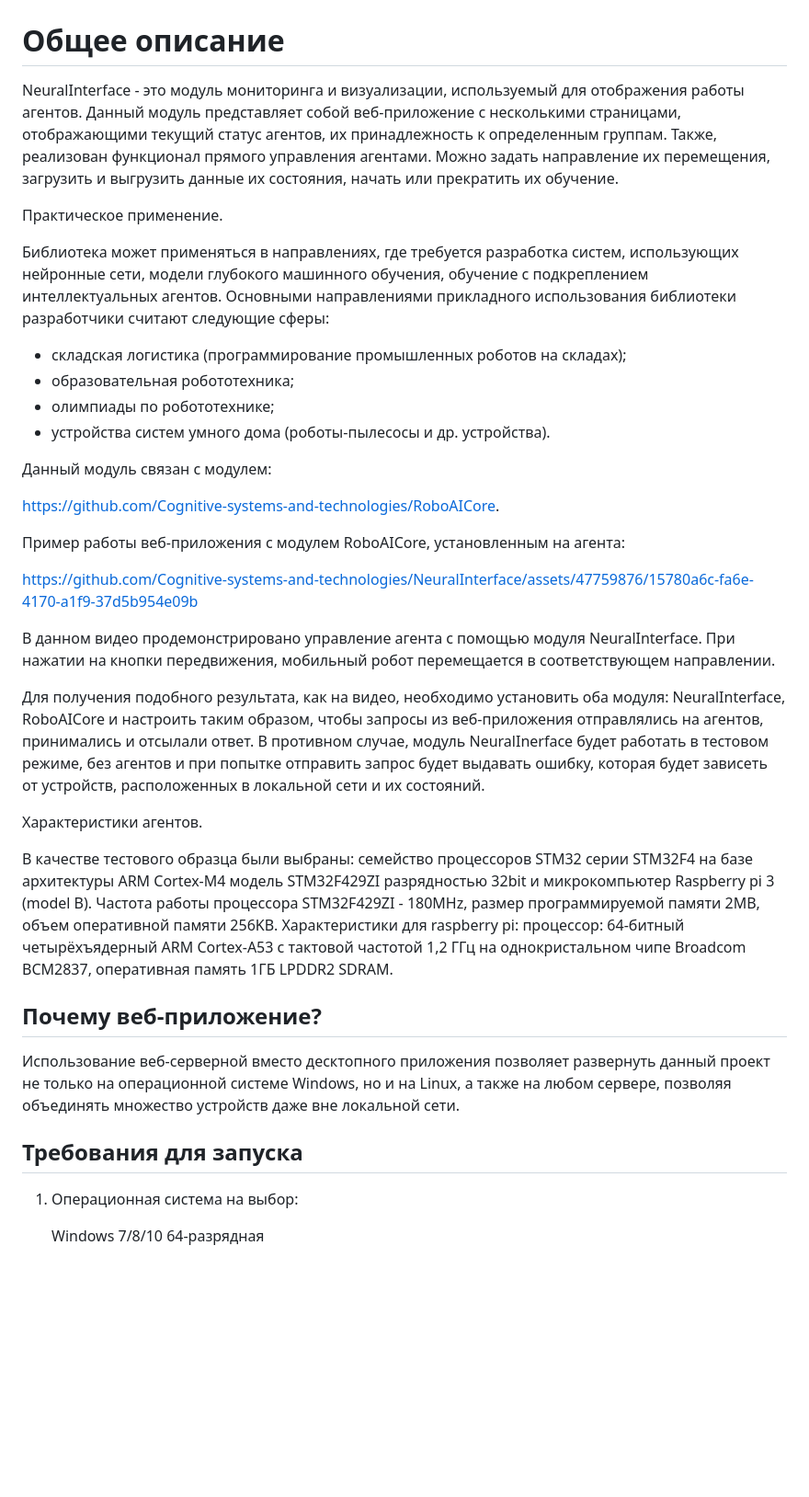
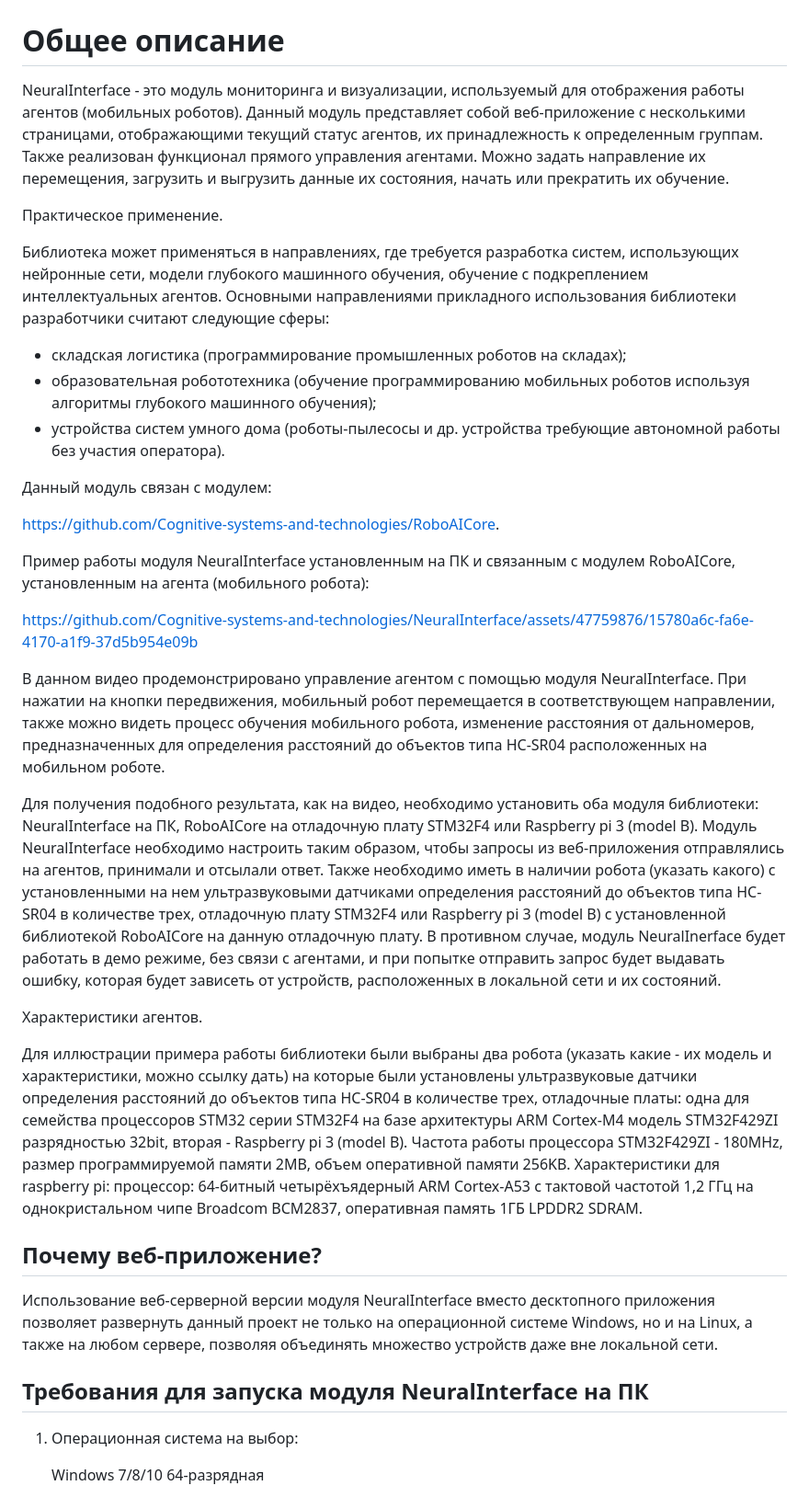
Before and after one commit to Cognitive-systems-and-technologies/NeuralInterface, a Markdown page: README.md, the part around the change printed below. Shown: that part at 92% size. Drawn GitHub-style; blank space fills up the shorter version.

```diff
--- a/README.md
+++ b/README.md
@@ -1,44 +1,42 @@
 # Интерфейс для обучения агентов
 
 # Общее описание
-NeuralInterface - это модуль мониторинга и визуализации, используемый для отображения работы агентов.
+NeuralInterface - это модуль мониторинга и визуализации, используемый для отображения работы агентов (мобильных роботов).
 Данный модуль представляет собой веб-приложение с несколькими страницами, отображающими текущий статус агентов, их принадлежность к определенным группам.
-Также, реализован функционал прямого управления агентами. Можно задать направление их перемещения, загрузить и выгрузить данные их состояния, начать или прекратить их обучение.
+Также реализован функционал прямого управления агентами. Можно задать направление их перемещения, загрузить и выгрузить данные их состояния, начать или прекратить их обучение.
 
 Практическое применение.
 
 Библиотека может применяться в направлениях, где требуется разработка систем, использующих нейронные сети, модели глубокого машинного обучения, обучение с подкреплением интеллектуальных агентов.
 Основными направлениями прикладного использования библиотеки разработчики считают следующие сферы:
 - складская логистика (программирование промышленных роботов на складах);
-- образовательная робототехника;
-- олимпиады по робототехнике;
-- устройства систем умного дома (роботы-пылесосы и др. устройства).
+- образовательная робототехника (обучение программированию мобильных роботов используя алгоритмы глубокого машинного обучения);
+- устройства систем умного дома (роботы-пылесосы и др. устройства требующие автономной работы без участия оператора).
 
 Данный модуль связан с модулем:
 
 https://github.com/Cognitive-systems-and-technologies/RoboAICore.
 
-Пример работы веб-приложения с модулем RoboAICore, установленным на агента:
+Пример работы модуля NeuralInterface установленным на ПК и связанным с модулем RoboAICore, установленным на агента (мобильного робота):
 
 https://github.com/Cognitive-systems-and-technologies/NeuralInterface/assets/47759876/15780a6c-fa6e-4170-a1f9-37d5b954e09b
 
-В данном видео продемонстрировано управление агента с помощью модуля NeuralInterface. При нажатии на кнопки передвижения, мобильный робот перемещается в соответствующем направлении.
+В данном видео продемонстрировано управление агентом с помощью модуля NeuralInterface. При нажатии на кнопки передвижения, мобильный робот перемещается в соответствующем направлении, также можно видеть процесс обучения мобильного робота, изменение расстояния от дальномеров, предназначенных для определения расстояний до объектов типа HC-SR04 расположенных на мобильном роботе.
 
-Для получения подобного результата, как на видео, необходимо установить оба модуля: NeuralInterface, RoboAICore и настроить таким образом, чтобы запросы из веб-приложения отправлялись на агентов, принимались и отсылали ответ.
-В противном случае, модуль NeuralInerface будет работать в тестовом режиме, без агентов и при попытке отправить запрос будет выдавать ошибку, которая будет зависеть от устройств, расположенных в локальной сети и их состояний.
+Для получения подобного результата, как на видео, необходимо установить оба модуля библиотеки: NeuralInterface на ПК, RoboAICore на отладочную плату STM32F4 или Raspberry pi 3 (model B). Модуль NeuralInterface необходимо настроить таким образом, чтобы запросы из веб-приложения отправлялись на агентов, принимали и отсылали ответ. Также необходимо иметь в наличии робота (указать какого) с установленными на нем ультразвуковыми датчиками определения расстояний до объектов типа HC-SR04 в количестве трех, отладочную плату STM32F4 или Raspberry pi 3 (model B) с установленной библиотекой RoboAICore на данную отладочную плату.
+В противном случае, модуль NeuralInerface будет работать в демо режиме, без связи с агентами, и при попытке отправить запрос будет выдавать ошибку, которая будет зависеть от устройств, расположенных в локальной сети и их состояний.
 
 Характеристики агентов.
 
-В качестве тестового образца были выбраны: семейство процессоров STM32 серии STM32F4 на базе архитектуры ARM Cortex-M4 модель STM32F429ZI разрядностью 32bit и микрокомпьютер Raspberry pi 3 (model B).
+Для иллюстрации примера работы библиотеки были выбраны два робота (указать какие - их модель и характеристики, можно ссылку дать) на которые были установлены ультразвуковые датчики определения расстояний до объектов типа HC-SR04 в количестве трех, отладочные платы: одна для семейства процессоров STM32 серии STM32F4 на базе архитектуры ARM Cortex-M4 модель STM32F429ZI разрядностью 32bit, вторая - Raspberry pi 3 (model B).
 Частота работы процессора STM32F429ZI - 180MHz, размер программируемой памяти 2MB, объем оперативной памяти 256KB.
 Характеристики для raspberry pi: процессор: 64-битный четырёхъядерный ARM Cortex-A53 с тактовой частотой 1,2 ГГц на однокристальном чипе Broadcom BCM2837, оперативная память 1ГБ LPDDR2 SDRAM.
 
 ## Почему веб-приложение?
-Использование веб-серверной вместо десктопного приложения позволяет развернуть данный проект не только на операционной
-системе Windows, но и на Linux, а также на любом сервере, позволяя объединять множество устройств даже вне
-локальной сети.
+Использование веб-серверной версии модуля NeuralInterface вместо десктопного приложения позволяет развернуть данный проект не только на операционной
+системе Windows, но и на Linux, а также на любом сервере, позволяя объединять множество устройств даже вне локальной сети.
 
-## Требования для запуска
+## Требования для запуска модуля NeuralInterface на ПК
 1. Операционная система на выбор:
 
    Windows 7/8/10 64-разрядная
```
Also changed, not shown: other parts of README.md (+6 -6 lines).
